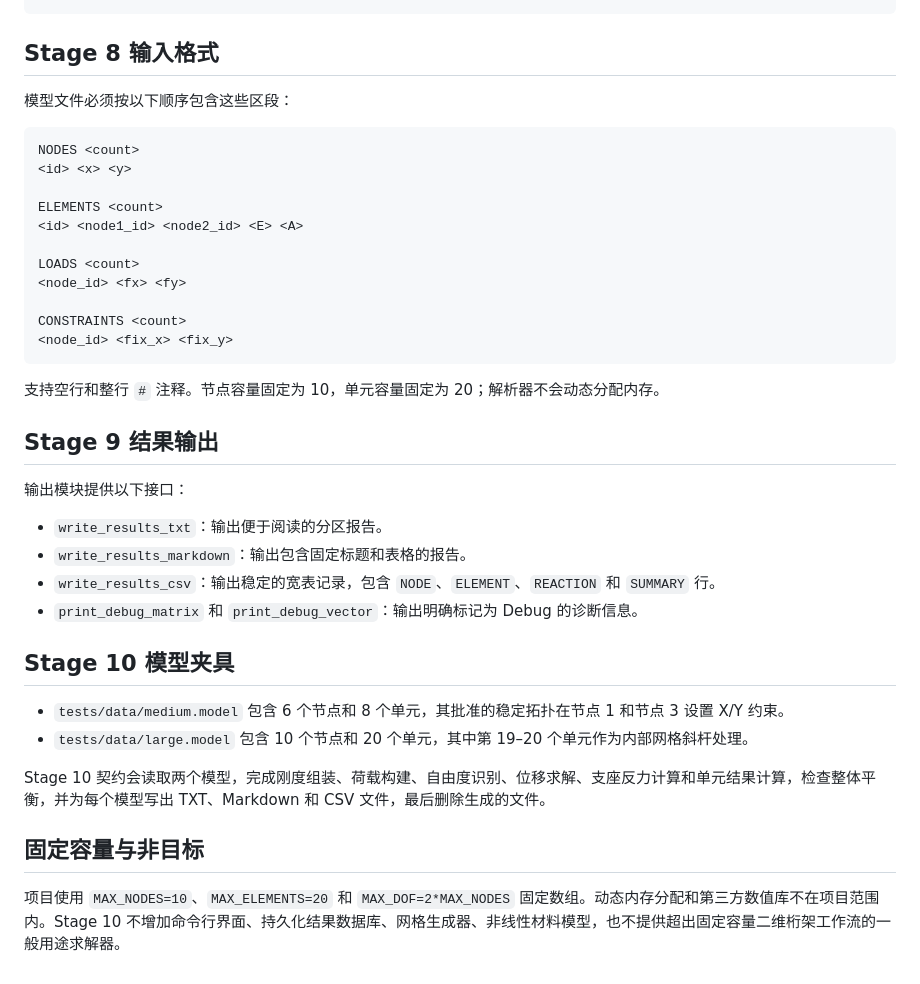
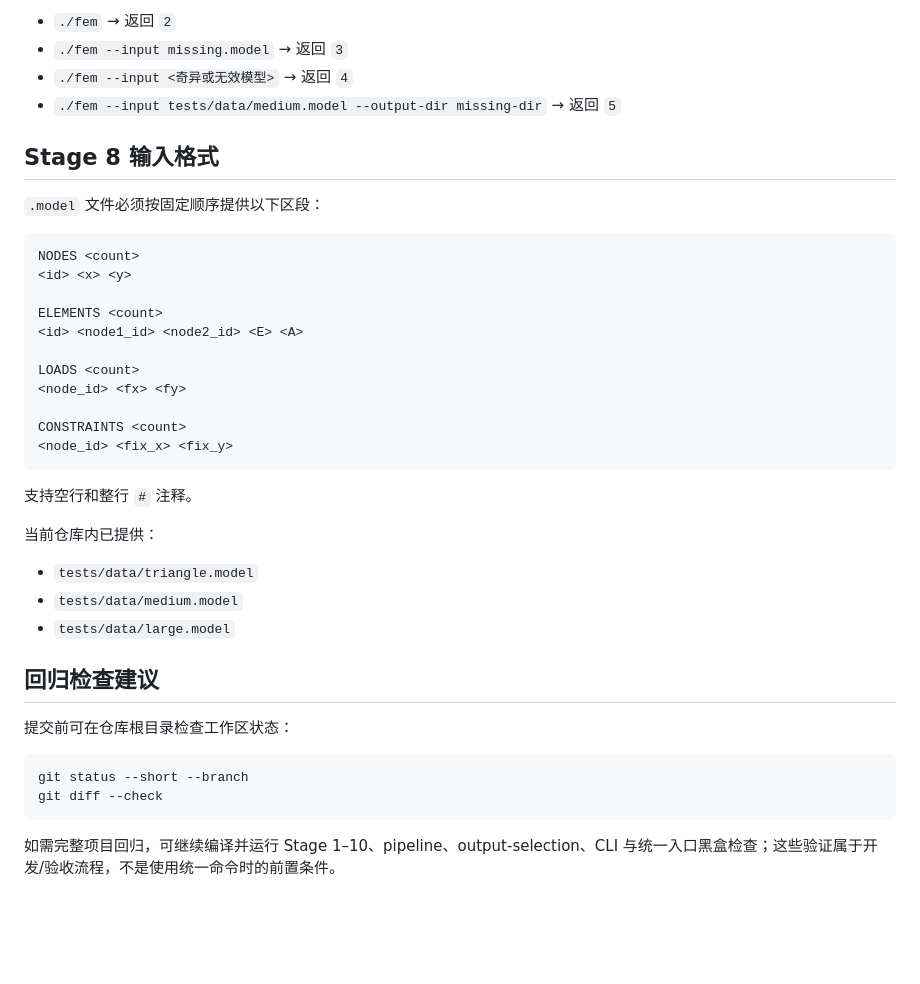
Before and after one commit to DUSK1NG/C_FE, a Markdown page: README.md, the part around one of its changes. Rendered like a GitHub page; blank space fills up the shorter version.

````diff
--- a/README.md
+++ b/README.md
@@ -56,7 +136,11 @@ gcc -std=c11 -Wall -Wextra -pedantic src/main.c src/fem.c src/solver.c -Iinclude
+- `./fem` → 返回 `2`
+- `./fem --input missing.model` → 返回 `3`
+- `./fem --input <奇异或无效模型>` → 返回 `4`
+- `./fem --input tests/data/medium.model --output-dir missing-dir` → 返回 `5`
 
 ## Stage 8 输入格式
 
-模型文件必须按以下顺序包含这些区段：
+`.model` 文件必须按固定顺序提供以下区段：
 
 ```text
 NODES <count>
@@ -72,24 +156,21 @@ CONSTRAINTS <count>
 <node_id> <fix_x> <fix_y>
 ```
 
-支持空行和整行 `#` 注释。节点容量固定为 10，单元容量固定为 20；解析器不会动态分配内存。
+支持空行和整行 `#` 注释。
 
-## Stage 9 结果输出
+当前仓库内已提供：
 
-输出模块提供以下接口：
+- `tests/data/triangle.model`
+- `tests/data/medium.model`
+- `tests/data/large.model`
 
-- `write_results_txt`：输出便于阅读的分区报告。
-- `write_results_markdown`：输出包含固定标题和表格的报告。
-- `write_results_csv`：输出稳定的宽表记录，包含 `NODE`、`ELEMENT`、`REACTION` 和 `SUMMARY` 行。
-- `print_debug_matrix` 和 `print_debug_vector`：输出明确标记为 Debug 的诊断信息。
+## 回归检查建议
 
-## Stage 10 模型夹具
+提交前可在仓库根目录检查工作区状态：
 
-- `tests/data/medium.model` 包含 6 个节点和 8 个单元，其批准的稳定拓扑在节点 1 和节点 3 设置 X/Y 约束。
-- `tests/data/large.model` 包含 10 个节点和 20 个单元，其中第 19–20 个单元作为内部网格斜杆处理。
+```text
+git status --short --branch
+git diff --check
+```
 
-Stage 10 契约会读取两个模型，完成刚度组装、荷载构建、自由度识别、位移求解、支座反力计算和单元结果计算，检查整体平衡，并为每个模型写出 TXT、Markdown 和 CSV 文件，最后删除生成的文件。
-
-## 固定容量与非目标
-
-项目使用 `MAX_NODES=10`、`MAX_ELEMENTS=20` 和 `MAX_DOF=2*MAX_NODES` 固定数组。动态内存分配和第三方数值库不在项目范围内。Stage 10 不增加命令行界面、持久化结果数据库、网格生成器、非线性材料模型，也不提供超出固定容量二维桁架工作流的一般用途求解器。
+如需完整项目回归，可继续编译并运行 Stage 1–10、pipeline、output-selection、CLI 与统一入口黑盒检查；这些验证属于开发/验收流程，不是使用统一命令时的前置条件。
````
Also changed, not shown: other parts of README.md (+118 -38 lines), docs/project-report.md (+137 -25 lines).
